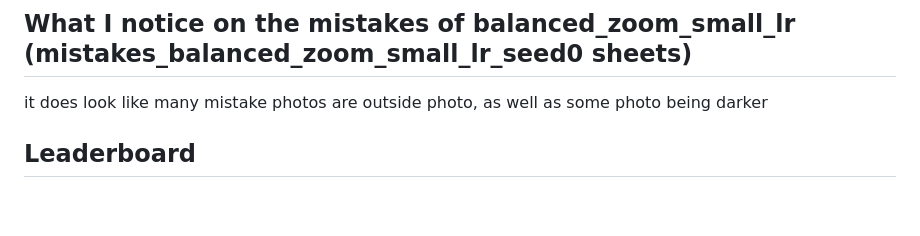
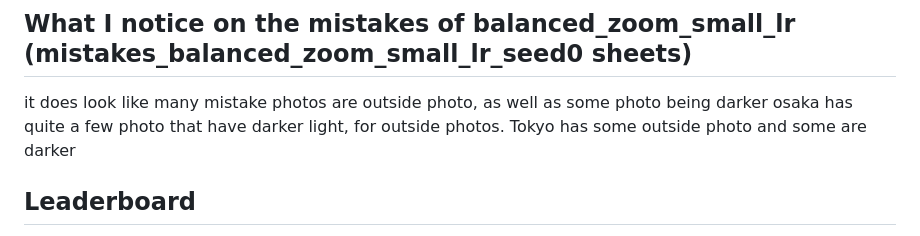
Before and after one commit to giuliag9/MAS1004-assignment2, a Markdown page: LOG.md, the part around the change. GitHub-like rendering; blank space fills up the shorter version.

Commit message:
LOG: Osaka and Tokyo on the balanced_zoom_small_lr mistakes
Co-Authored-By: Claude Opus 5.5 <noreply@anthropic.com>
Claude-Session: https://claude.ai/code/session_012WCcwhv6WwxtD3NQYAvQih

```diff
--- a/LOG.md
+++ b/LOG.md
@@ -114,6 +114,7 @@ Drop 6, 9, 10, 14, 17, 18, 22, 23, 25, 31, 36, 39, 41, 42, 43, from suspects_bal
 
 ## What I notice on the mistakes of balanced_zoom_small_lr (mistakes_balanced_zoom_small_lr_seed0 sheets)
 it does look like many mistake photos are outside photo, as well as some photo being darker
+osaka has quite a few photo that have darker light, for outside photos. Tokyo has some outside photo and some are darker
 
 ## Leaderboard
 - track-a-1 "starter recipe" (released 30 October): leaderboard score 0.400 (0.395–0.403), grader's validation 0.497
```
